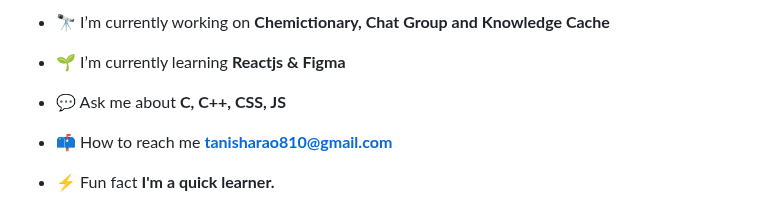
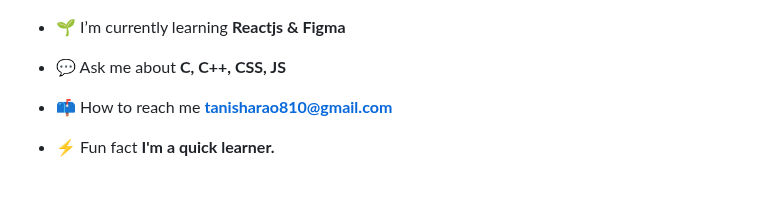
Before and after one commit to Tanisharao2002/tanisharao2002, a Markdown page: README.md, the part around one of its changes. Drawn GitHub-style.

```diff
--- a/README.md
+++ b/README.md
@@ -10,5 +9,4 @@
 
-- 🔭 I’m currently working on **Chemictionary, Chat Group and Knowledge Cache**
 
 - 🌱 I’m currently learning **Reactjs & Figma**
 
```
Also changed, not shown: other parts of README.md (+0 -1 lines).
